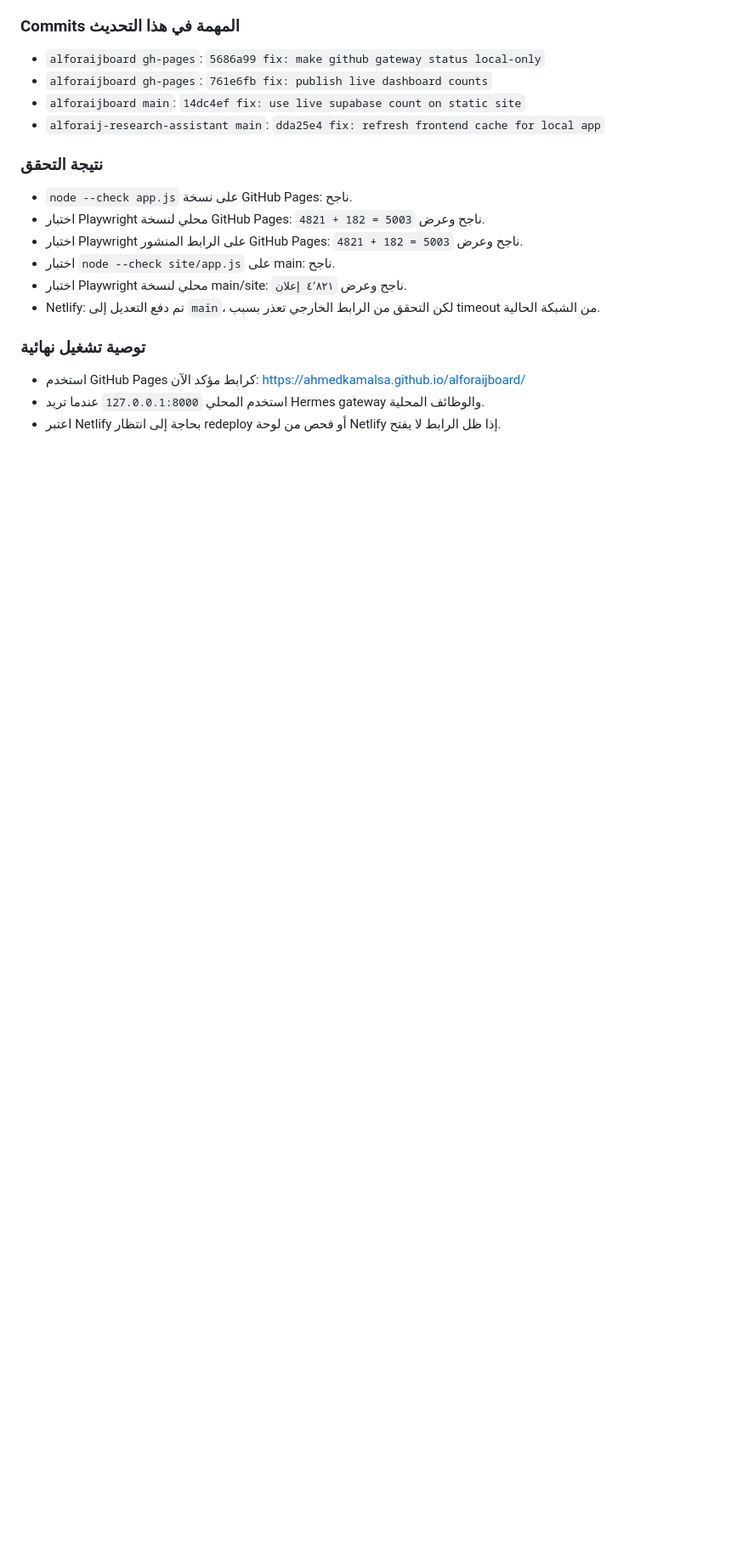
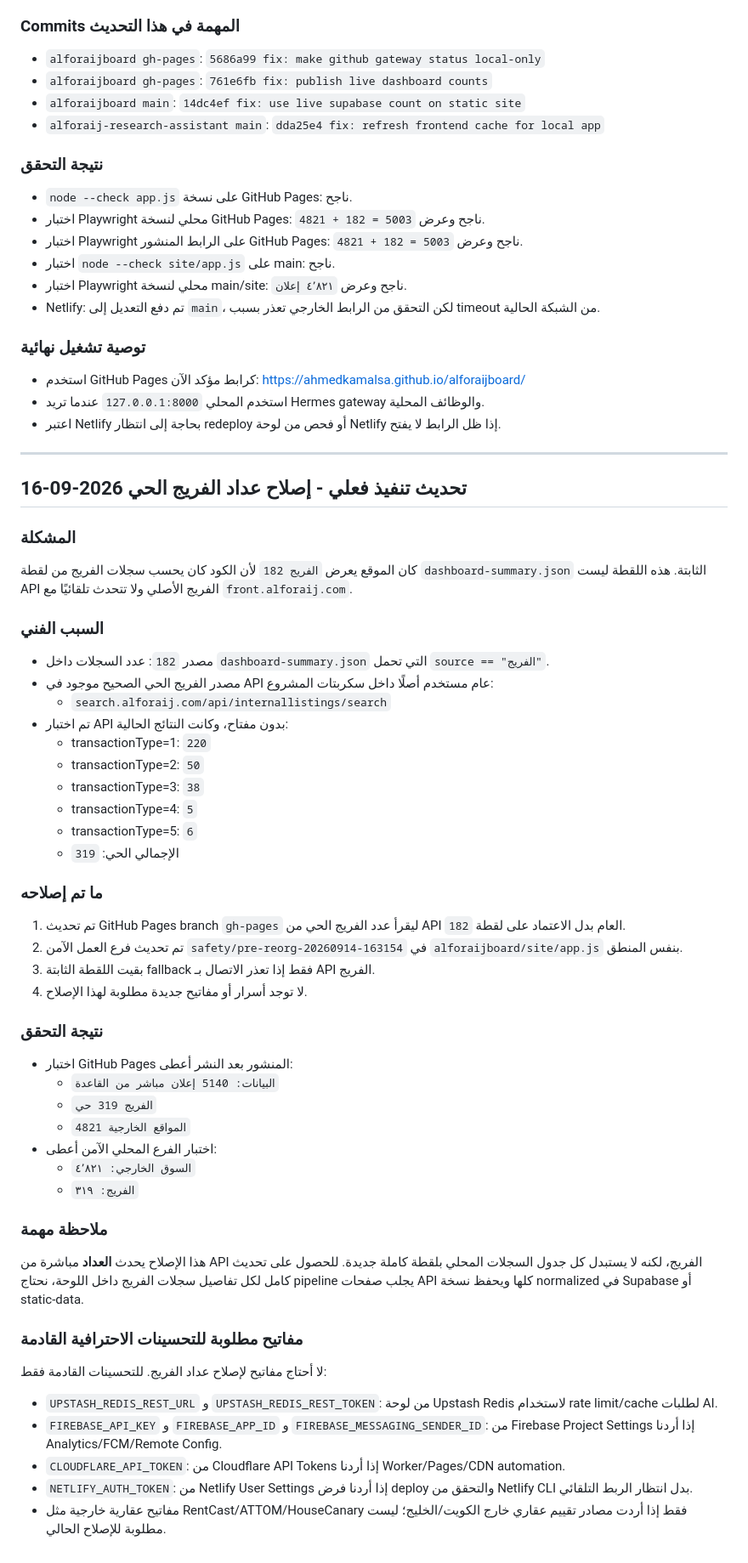
Before and after one commit to ahmedkamalsa/alforaij, a Markdown page: arabic_all.md, the part around one of its changes. Shown at 85% size. GitHub-like rendering; blank space fills up the shorter version.

Commit message:
docs: record live alforaij count fix

```diff
--- a/arabic_all.md
+++ b/arabic_all.md
@@ -1152,6 +1153,57 @@ python agent\validate_static_site.py
 
 ### توصية تشغيل نهائية
 
-- استخدم GitHub Pages كرابط مؤكد الآن: https://ahmedkamalsa.github.io/alforaijboard/
+- استخدم GitHub Pages كرابط مؤكد الآن: <https://ahmedkamalsa.github.io/alforaijboard/>
 - استخدم المحلي `127.0.0.1:8000` عندما تريد Hermes gateway والوظائف المحلية.
 - اعتبر Netlify بحاجة إلى انتظار redeploy أو فحص من لوحة Netlify إذا ظل الرابط لا يفتح.
+---
+
+## تحديث تنفيذ فعلي - إصلاح عداد الفريج الحي 2026-09-16
+
+### المشكلة
+
+كان الموقع يعرض `الفريج 182` لأن الكود كان يحسب سجلات الفريج من لقطة `dashboard-summary.json` الثابتة. هذه اللقطة ليست API الفريج الأصلي ولا تتحدث تلقائيًا مع `front.alforaij.com`.
+
+### السبب الفني
+
+- مصدر `182`: عدد السجلات داخل `dashboard-summary.json` التي تحمل `source == "الفريج"`.
+- مصدر الفريج الحي الصحيح موجود في API عام مستخدم أصلًا داخل سكربتات المشروع:
+  - `search.alforaij.com/api/internallistings/search`
+- تم اختبار API بدون مفتاح، وكانت النتائج الحالية:
+  - transactionType=1: `220`
+  - transactionType=2: `50`
+  - transactionType=3: `38`
+  - transactionType=4: `5`
+  - transactionType=5: `6`
+  - الإجمالي الحي: `319`
+
+### ما تم إصلاحه
+
+1. تم تحديث GitHub Pages branch `gh-pages` ليقرأ عدد الفريج الحي من API العام بدل الاعتماد على لقطة `182`.
+2. تم تحديث فرع العمل الآمن `safety/pre-reorg-20260914-163154` في `alforaijboard/site/app.js` بنفس المنطق.
+3. بقيت اللقطة الثابتة fallback فقط إذا تعذر الاتصال بـ API الفريج.
+4. لا توجد أسرار أو مفاتيح جديدة مطلوبة لهذا الإصلاح.
+
+### نتيجة التحقق
+
+- اختبار GitHub Pages المنشور بعد النشر أعطى:
+  - `البيانات: 5140 إعلان مباشر من القاعدة`
+  - `الفريج 319 حي`
+  - `المواقع الخارجية 4821`
+- اختبار الفرع المحلي الآمن أعطى:
+  - `السوق الخارجي: ٤٬٨٢١`
+  - `الفريج: ٣١٩`
+
+### ملاحظة مهمة
+
+هذا الإصلاح يحدث **العداد** مباشرة من API الفريج، لكنه لا يستبدل كل جدول السجلات المحلي بلقطة كاملة جديدة. للحصول على تحديث كامل لكل تفاصيل سجلات الفريج داخل اللوحة، نحتاج pipeline يجلب صفحات API كلها ويحفظ نسخة normalized في Supabase أو static-data.
+
+### مفاتيح مطلوبة للتحسينات الاحترافية القادمة
+
+لا أحتاج مفاتيح لإصلاح عداد الفريج. للتحسينات القادمة فقط:
+
+- `UPSTASH_REDIS_REST_URL` و `UPSTASH_REDIS_REST_TOKEN`: من لوحة Upstash Redis لاستخدام rate limit/cache لطلبات AI.
+- `FIREBASE_API_KEY` و `FIREBASE_APP_ID` و `FIREBASE_MESSAGING_SENDER_ID`: من Firebase Project Settings إذا أردنا Analytics/FCM/Remote Config.
+- `CLOUDFLARE_API_TOKEN`: من Cloudflare API Tokens إذا أردنا Worker/Pages/CDN automation.
+- `NETLIFY_AUTH_TOKEN`: من Netlify User Settings إذا أردنا فرض deploy والتحقق من Netlify CLI بدل انتظار الربط التلقائي.
+- مفاتيح عقارية خارجية مثل RentCast/ATTOM/HouseCanary فقط إذا أردت مصادر تقييم عقاري خارج الكويت/الخليج؛ ليست مطلوبة للإصلاح الحالي.
```
Also changed, not shown: other parts of arabic_all.md (+42 -41 lines).
